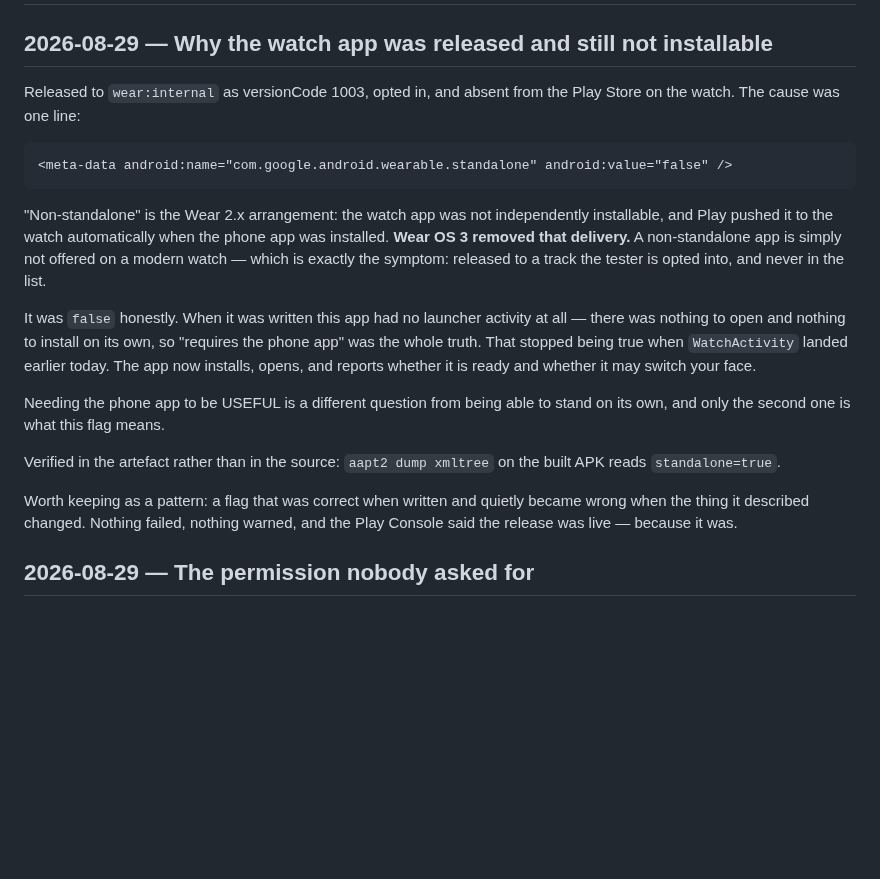
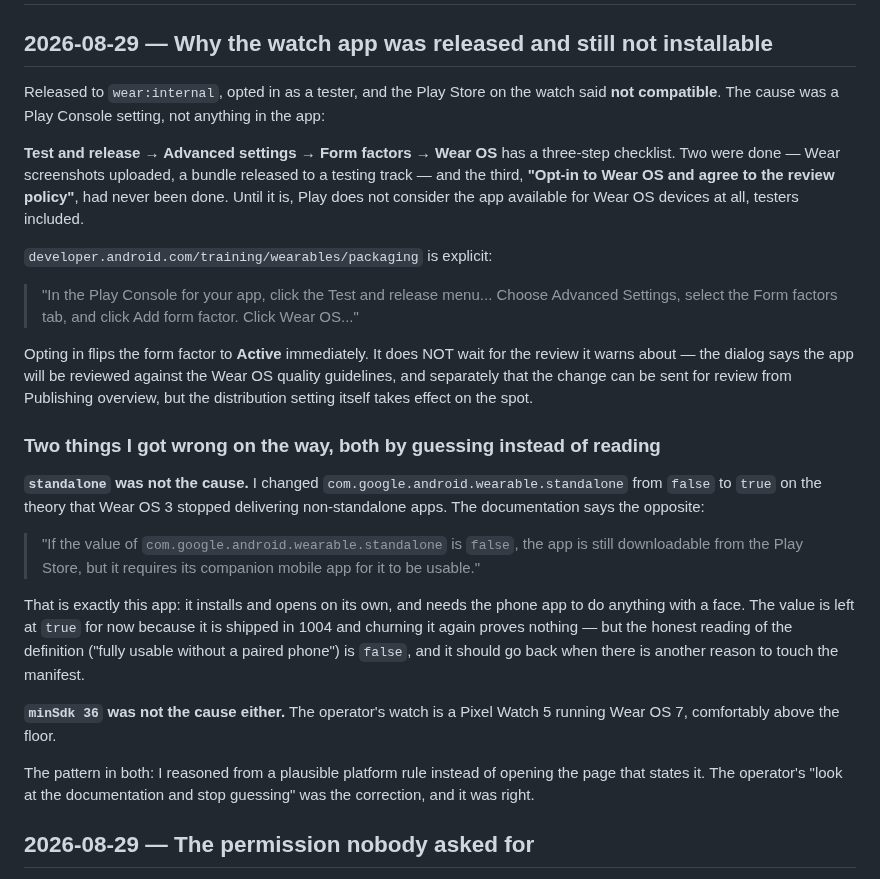
Before and after one commit to miopea/bfg-watchfaces, a Markdown page: DECISIONS.md, the part around the change. Rendered like a GitHub page; blank space fills up the shorter version.

Commit message:
The Wear OS form factor was never opted in
Released to wear:internal, opted in as a tester, and the Play Store on the watch
said "not compatible". Test and release -> Advanced settings -> Form factors ->
Wear OS carries a three-step checklist. Screenshots and a testing-track bundle
were done; "Opt-in to Wear OS and agree to the review policy" never was. Until
it is, Play does not consider the app available for Wear OS at all, testers
included. Opting in flips it to Active immediately -- it does not wait for the
review it warns about.

Corrects two things I asserted by guessing rather than reading:

standalone was not the cause. The packaging doc says a non-standalone app "is
still downloadable from the Play Store, but it requires its companion mobile app
for it to be usable" -- which is precisely this app. Left at true because it
shipped in 1004 and churning it proves nothing, but false is the honest reading.

minSdk 36 was not the cause. The watch is a Pixel Watch 5 on Wear OS 7.

Both mistakes were reasoning from a plausible platform rule instead of opening
the page that states it.

Co-Authored-By: Claude Opus 5 <noreply@anthropic.com>
Claude-Session: https://claude.ai/code/session_01Hu7NrnLJvuEN53ydSefbDq

````diff
--- a/DECISIONS.md
+++ b/DECISIONS.md
@@ -2,34 +2,51 @@
 
 ## 2026-08-29 — Why the watch app was released and still not installable
 
-Released to `wear:internal` as versionCode 1003, opted in, and absent from the
-Play Store on the watch. The cause was one line:
-
-```xml
-<meta-data android:name="com.google.android.wearable.standalone" android:value="false" />
-```
-
-"Non-standalone" is the Wear 2.x arrangement: the watch app was not
-independently installable, and Play pushed it to the watch automatically when
-the phone app was installed. **Wear OS 3 removed that delivery.** A
-non-standalone app is simply not offered on a modern watch — which is exactly
-the symptom: released to a track the tester is opted into, and never in the list.
-
-It was `false` honestly. When it was written this app had no launcher activity
-at all — there was nothing to open and nothing to install on its own, so
-"requires the phone app" was the whole truth. That stopped being true when
-`WatchActivity` landed earlier today. The app now installs, opens, and reports
-whether it is ready and whether it may switch your face.
-
-Needing the phone app to be USEFUL is a different question from being able to
-stand on its own, and only the second one is what this flag means.
-
-Verified in the artefact rather than in the source: `aapt2 dump xmltree` on the
-built APK reads `standalone=true`.
-
-Worth keeping as a pattern: a flag that was correct when written and quietly
-became wrong when the thing it described changed. Nothing failed, nothing
-warned, and the Play Console said the release was live — because it was.
+Released to `wear:internal`, opted in as a tester, and the Play Store on the
+watch said **not compatible**. The cause was a Play Console setting, not
+anything in the app:
+
+**Test and release → Advanced settings → Form factors → Wear OS** has a
+three-step checklist. Two were done — Wear screenshots uploaded, a bundle
+released to a testing track — and the third, **"Opt-in to Wear OS and agree to
+the review policy"**, had never been done. Until it is, Play does not consider
+the app available for Wear OS devices at all, testers included.
+
+`developer.android.com/training/wearables/packaging` is explicit:
+
+> "In the Play Console for your app, click the Test and release menu... Choose
+> Advanced Settings, select the Form factors tab, and click Add form factor.
+> Click Wear OS..."
+
+Opting in flips the form factor to **Active** immediately. It does NOT wait for
+the review it warns about — the dialog says the app will be reviewed against the
+Wear OS quality guidelines, and separately that the change can be sent for
+review from Publishing overview, but the distribution setting itself takes effect
+on the spot.
+
+### Two things I got wrong on the way, both by guessing instead of reading
+
+**`standalone` was not the cause.** I changed
+`com.google.android.wearable.standalone` from `false` to `true` on the theory
+that Wear OS 3 stopped delivering non-standalone apps. The documentation says
+the opposite:
+
+> "If the value of `com.google.android.wearable.standalone` is `false`, the app
+> is still downloadable from the Play Store, but it requires its companion
+> mobile app for it to be usable."
+
+That is exactly this app: it installs and opens on its own, and needs the phone
+app to do anything with a face. The value is left at `true` for now because it
+is shipped in 1004 and churning it again proves nothing — but the honest reading
+of the definition ("fully usable without a paired phone") is `false`, and it
+should go back when there is another reason to touch the manifest.
+
+**`minSdk 36` was not the cause either.** The operator's watch is a Pixel Watch 5
+running Wear OS 7, comfortably above the floor.
+
+The pattern in both: I reasoned from a plausible platform rule instead of opening
+the page that states it. The operator's "look at the documentation and stop
+guessing" was the correction, and it was right.
 
 ## 2026-08-29 — The permission nobody asked for
 
````
